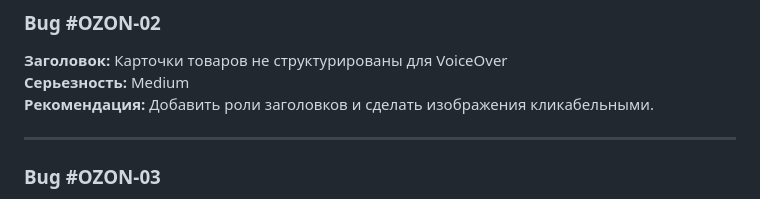
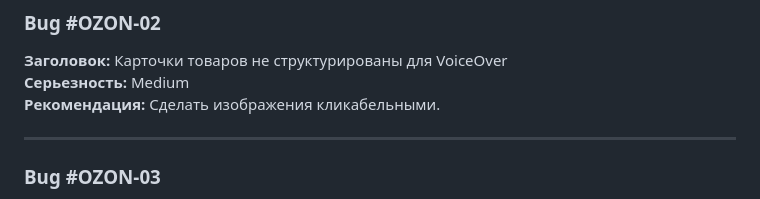
Before and after one commit to inekrass/Nekrasov-Bogdan-Screen-access-technology, a Markdown page: Homework Audin Ozon&Yandex/Аудит Ozon и Яндекс.md, the part around the change. Drawn GitHub-style.

```diff
--- a/Homework Audin Ozon&Yandex/Аудит Ozon и Яндекс.md
+++ b/Homework Audin Ozon&Yandex/Аудит Ozon и Яндекс.md
@@ -41,7 +41,7 @@
 ### **Bug #OZON-02**
 **Заголовок:** Карточки товаров не структурированы для VoiceOver
 **Серьезность:** Medium
-**Рекомендация:** Добавить роли заголовков и сделать изображения кликабельными.
+**Рекомендация:** Сделать изображения кликабельными.
 
 ---
 
```
